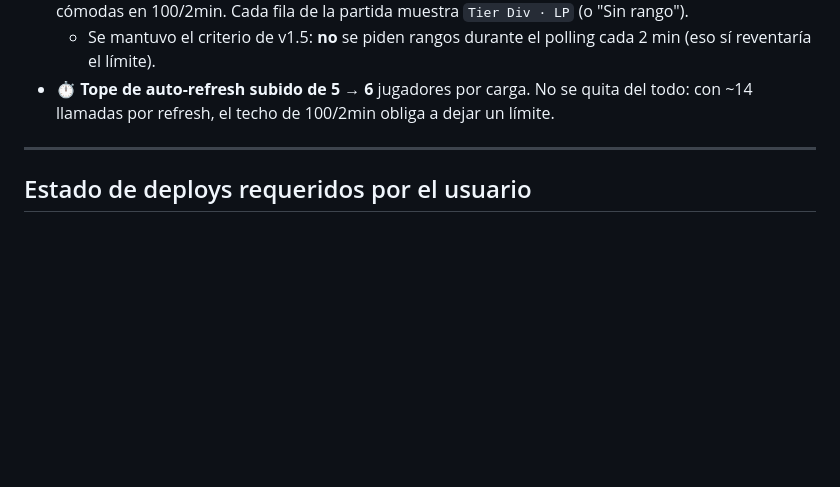
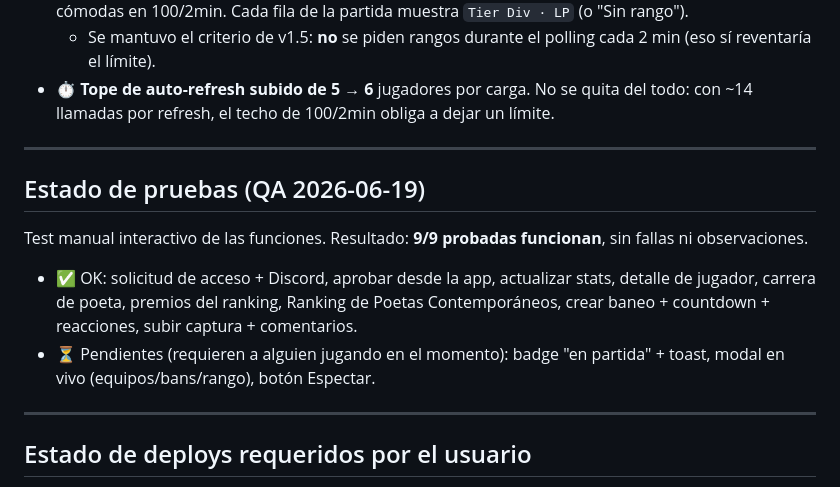
Before and after one commit to nimoirano-dev/lol-stats-tracker, a Markdown page: CHANGELOG_AI.md, the part around the change. Drawn GitHub-style; blank space fills up the shorter version.

Commit message:
Doc: registrar QA 2026-06-19 (9/9 funciones OK, 3 en vivo pendientes)
Co-Authored-By: Claude Opus 4.8 <noreply@anthropic.com>

```diff
--- a/CHANGELOG_AI.md
+++ b/CHANGELOG_AI.md
@@ -177,6 +177,13 @@
 
 ---
 
+## Estado de pruebas (QA 2026-06-19)
+Test manual interactivo de las funciones. Resultado: **9/9 probadas funcionan**, sin fallas ni observaciones.
+- ✅ OK: solicitud de acceso + Discord, aprobar desde la app, actualizar stats, detalle de jugador, carrera de poeta, premios del ranking, Ranking de Poetas Contemporáneos, crear baneo + countdown + reacciones, subir captura + comentarios.
+- ⏳ Pendientes (requieren a alguien jugando en el momento): badge "en partida" + toast, modal en vivo (equipos/bans/rango), botón Espectar.
+
+---
+
 ## Estado de deploys requeridos por el usuario
 
 Cada vez que se modifica `index.html` → subir a GitHub Pages (rama `main` o `gh-pages`).
```
